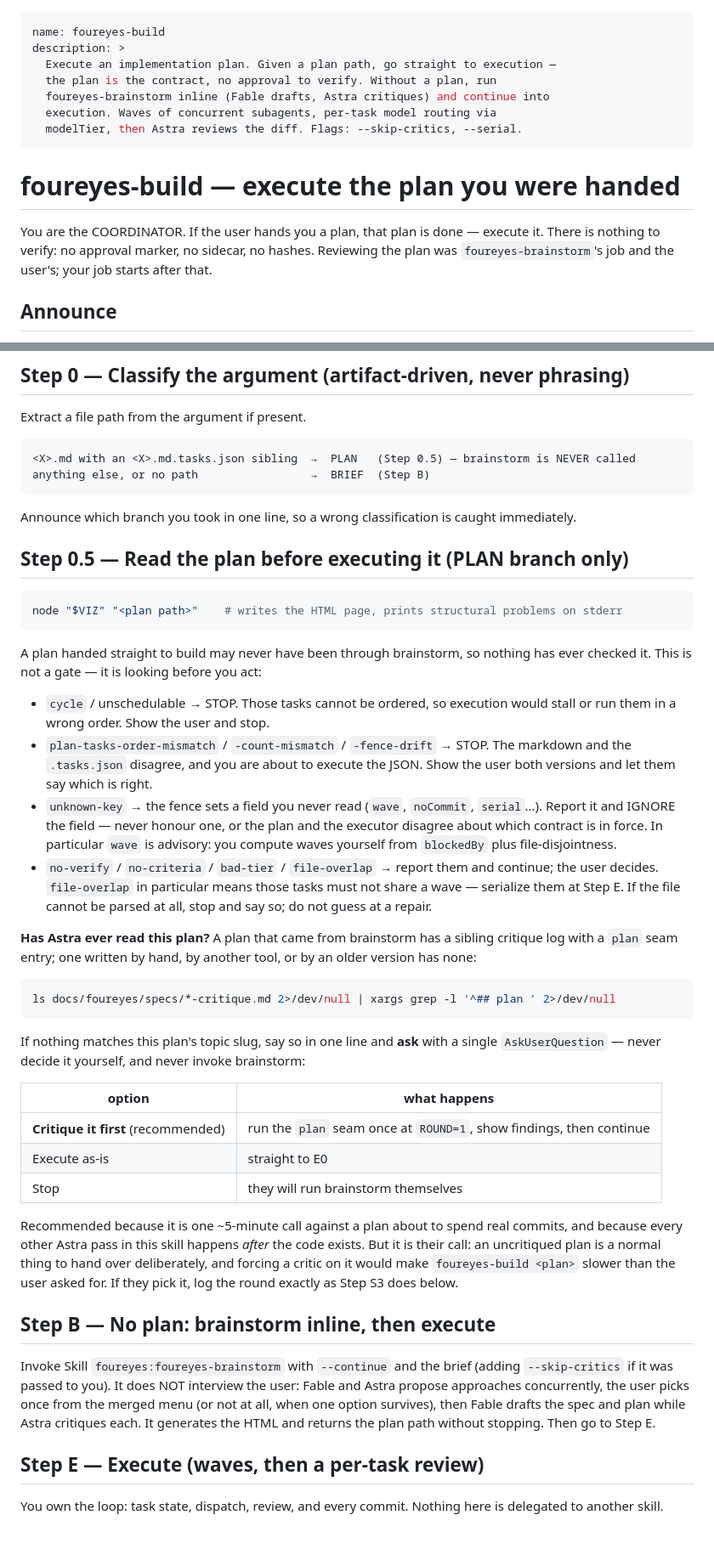
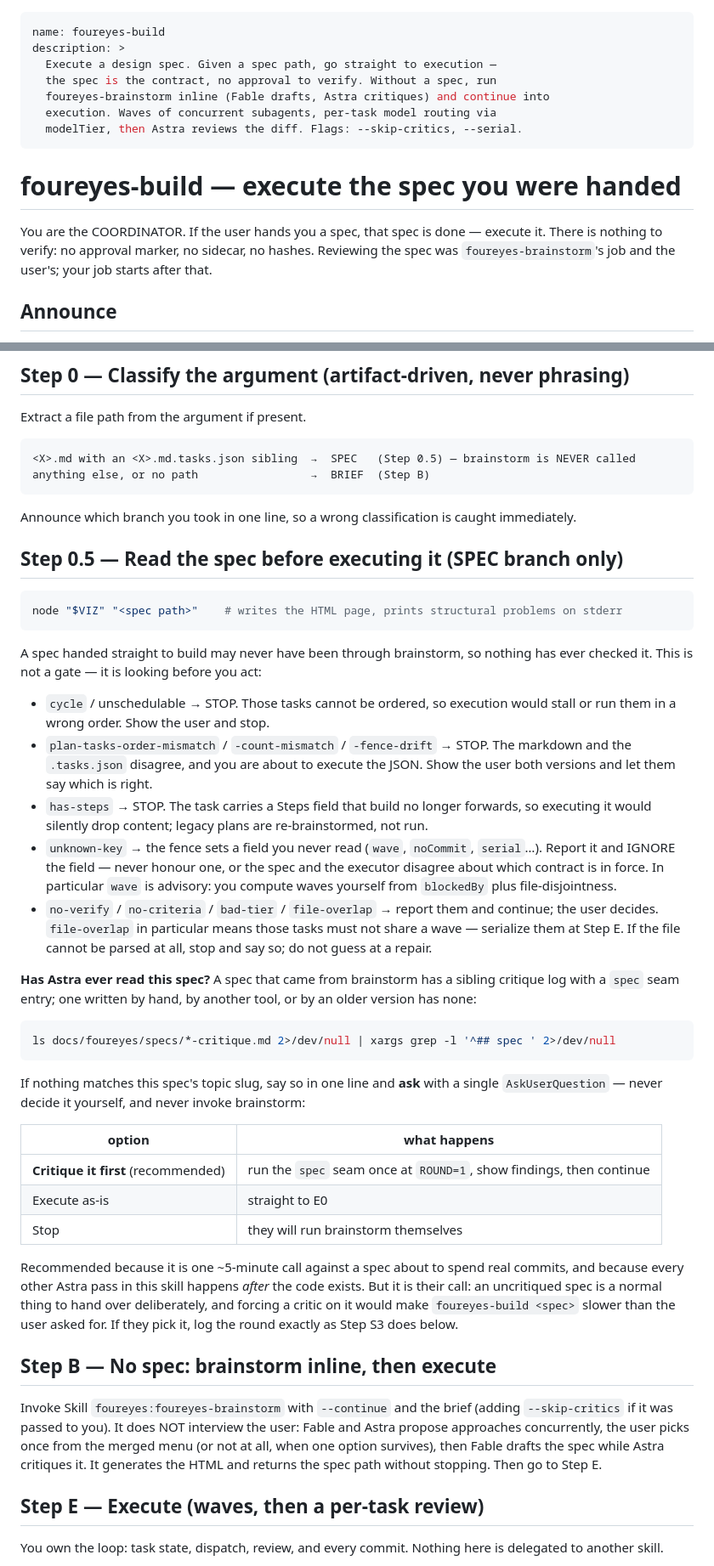
Before and after one commit to Sultan1993/foureyes, a Markdown page: skills/foureyes-build/SKILL.md, 2 parts joined by grey strips. Shown at 85% size. GitHub-like rendering; blank space fills up the shorter version.

Commit message:
feat(build): execute the spec; forward contracts, stop on has-steps
Co-Authored-By: Claude Fable 5.1 <noreply@anthropic.com>
Claude-Session: https://claude.ai/code/session_01WMPZwqMhygx7HWmFJA9cbo

````diff
--- a/skills/foureyes-build/SKILL.md
+++ b/skills/foureyes-build/SKILL.md
@@ -1,18 +1,18 @@
 ---
 name: foureyes-build
 description: >
-  Execute an implementation plan. Given a plan path, go straight to execution —
-  the plan is the contract, no approval to verify. Without a plan, run
+  Execute a design spec. Given a spec path, go straight to execution —
+  the spec is the contract, no approval to verify. Without a spec, run
   foureyes-brainstorm inline (Fable drafts, Astra critiques) and continue into
   execution. Waves of concurrent subagents, per-task model routing via
   modelTier, then Astra reviews the diff. Flags: --skip-critics, --serial.
 ---
 
-# foureyes-build — execute the plan you were handed
+# foureyes-build — execute the spec you were handed
 
-You are the COORDINATOR. If the user hands you a plan, that plan is done —
+You are the COORDINATOR. If the user hands you a spec, that spec is done —
 execute it. There is nothing to verify: no approval marker, no sidecar, no
-hashes. Reviewing the plan was `foureyes-brainstorm`'s job and the user's;
+hashes. Reviewing the spec was `foureyes-brainstorm`'s job and the user's;
 your job starts after that.
 
 ## Announce
@@ -78,25 +78,28 @@ parallel runs MUST each live in their own git worktree.
 ## Step 0 — Classify the argument (artifact-driven, never phrasing)
 Extract a file path from the argument if present.
 ```
-<X>.md with an <X>.md.tasks.json sibling  →  PLAN   (Step 0.5) — brainstorm is NEVER called
+<X>.md with an <X>.md.tasks.json sibling  →  SPEC   (Step 0.5) — brainstorm is NEVER called
 anything else, or no path                 →  BRIEF  (Step B)
 ```
 Announce which branch you took in one line, so a wrong classification is caught
 immediately.
 
-## Step 0.5 — Read the plan before executing it (PLAN branch only)
+## Step 0.5 — Read the spec before executing it (SPEC branch only)
 ```bash
-node "$VIZ" "<plan path>"    # writes the HTML page, prints structural problems on stderr
+node "$VIZ" "<spec path>"    # writes the HTML page, prints structural problems on stderr
 ```
-A plan handed straight to build may never have been through brainstorm, so
+A spec handed straight to build may never have been through brainstorm, so
 nothing has ever checked it. This is not a gate — it is looking before you act:
 - `cycle` / unschedulable → STOP. Those tasks cannot be ordered, so execution
   would stall or run them in a wrong order. Show the user and stop.
 - `plan-tasks-order-mismatch` / `-count-mismatch` / `-fence-drift` → STOP. The
   markdown and the `.tasks.json` disagree, and you are about to execute the
   JSON. Show the user both versions and let them say which is right.
+- `has-steps` → STOP. The task carries a Steps field that build no longer
+  forwards, so executing it would silently drop content; legacy plans are
+  re-brainstormed, not run.
 - `unknown-key` → the fence sets a field you never read (`wave`, `noCommit`,
-  `serial`…). Report it and IGNORE the field — never honour one, or the plan and
+  `serial`…). Report it and IGNORE the field — never honour one, or the spec and
   the executor disagree about which contract is in force. In particular `wave` is
   advisory: you compute waves yourself from `blockedBy` plus file-disjointness.
 - `no-verify` / `no-criteria` / `bad-tier` / `file-overlap` → report them and
@@ -104,34 +107,34 @@ nothing has ever checked it. This is not a gate — it is looking before you act
   must not share a wave — serialize them at Step E.
 If the file cannot be parsed at all, stop and say so; do not guess at a repair.
 
-**Has Astra ever read this plan?** A plan that came from brainstorm has a sibling
-critique log with a `plan` seam entry; one written by hand, by another tool, or
+**Has Astra ever read this spec?** A spec that came from brainstorm has a sibling
+critique log with a `spec` seam entry; one written by hand, by another tool, or
 by an older version has none:
 ```bash
-ls docs/foureyes/specs/*-critique.md 2>/dev/null | xargs grep -l '^## plan ' 2>/dev/null
+ls docs/foureyes/specs/*-critique.md 2>/dev/null | xargs grep -l '^## spec ' 2>/dev/null
 ```
-If nothing matches this plan's topic slug, say so in one line and **ask** with a
+If nothing matches this spec's topic slug, say so in one line and **ask** with a
 single `AskUserQuestion` — never decide it yourself, and never invoke brainstorm:
 
 | option | what happens |
 |---|---|
-| **Critique it first** (recommended) | run the `plan` seam once at `ROUND=1`, show findings, then continue |
+| **Critique it first** (recommended) | run the `spec` seam once at `ROUND=1`, show findings, then continue |
 | Execute as-is | straight to E0 |
 | Stop | they will run brainstorm themselves |
 
-Recommended because it is one ~5-minute call against a plan about to spend real
+Recommended because it is one ~5-minute call against a spec about to spend real
 commits, and because every other Astra pass in this skill happens *after* the code
-exists. But it is their call: an uncritiqued plan is a normal thing to hand over
-deliberately, and forcing a critic on it would make `foureyes-build <plan>`
+exists. But it is their call: an uncritiqued spec is a normal thing to hand over
+deliberately, and forcing a critic on it would make `foureyes-build <spec>`
 slower than the user asked for. If they pick it, log the round exactly as Step S3
 does below.
 
-## Step B — No plan: brainstorm inline, then execute
+## Step B — No spec: brainstorm inline, then execute
 Invoke Skill `foureyes:foureyes-brainstorm` with `--continue` and the
 brief (adding `--skip-critics` if it was passed to you). It does NOT interview
 the user: Fable and Astra propose approaches concurrently, the user picks once from
 the merged menu (or not at all, when one option survives), then Fable drafts the
-spec and plan while Astra critiques each. It generates the HTML and returns the plan
+spec while Astra critiques it. It generates the HTML and returns the spec
 path without stopping. Then go to Step E.
 
 ## Step E — Execute (waves, then a per-task review)
````
Also changed, not shown: other parts of skills/foureyes-build/SKILL.md (+13 -14 lines).
